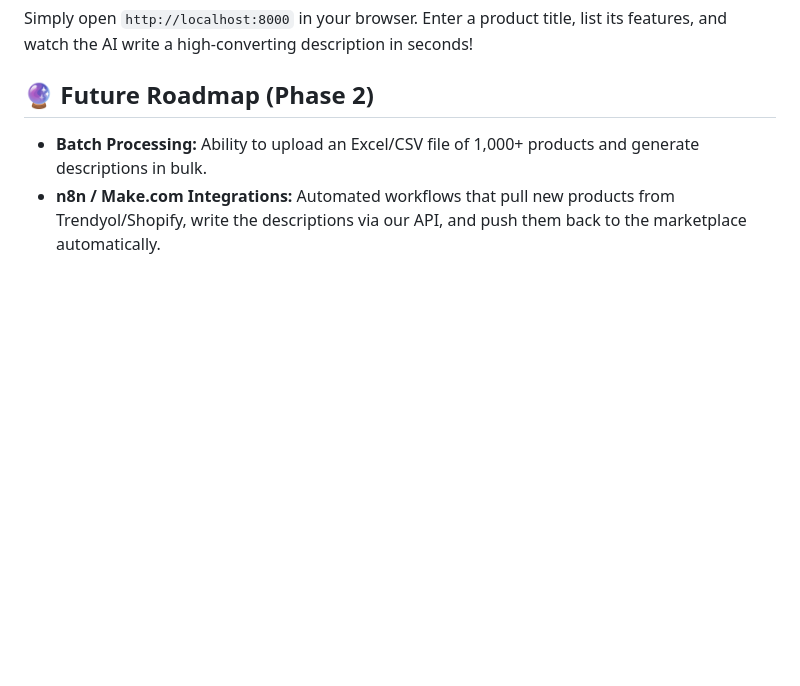
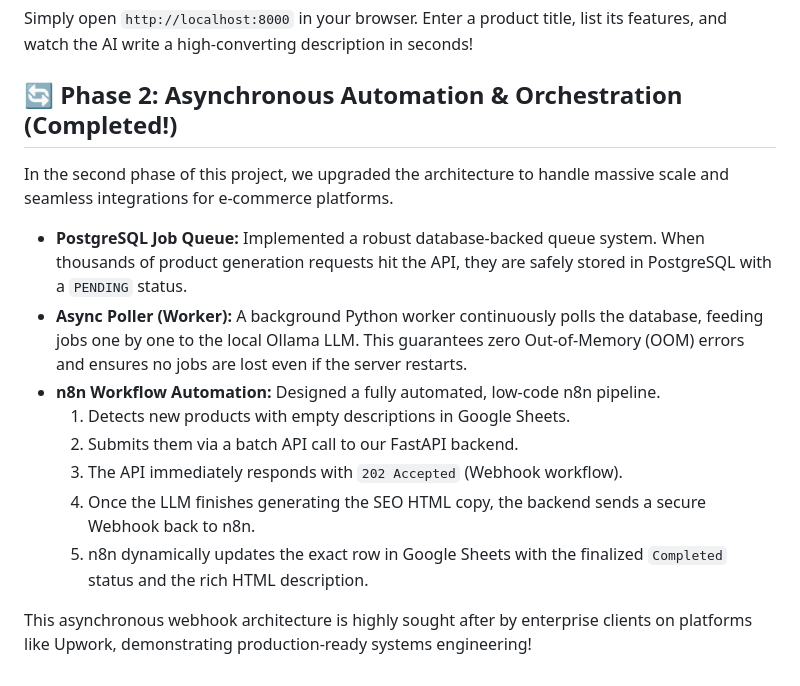
Before and after one commit to tarikmenguc/ecommerce-rag-chatbot, a Markdown page: README.md, the part around the change. Drawn GitHub-style; blank space fills up the shorter version.

Commit message:
docs: update documentation for n8n pipeline

```diff
--- a/README.md
+++ b/README.md
@@ -54,6 +54,16 @@ uvicorn app.main:app --host 0.0.0.0 --port 8000
 ### 4. Open the UI
 Simply open `http://localhost:8000` in your browser. Enter a product title, list its features, and watch the AI write a high-converting description in seconds!
 
-## 🔮 Future Roadmap (Phase 2)
-- **Batch Processing:** Ability to upload an Excel/CSV file of 1,000+ products and generate descriptions in bulk.
-- **n8n / Make.com Integrations:** Automated workflows that pull new products from Trendyol/Shopify, write the descriptions via our API, and push them back to the marketplace automatically.
+## 🔄 Phase 2: Asynchronous Automation & Orchestration (Completed!)
+In the second phase of this project, we upgraded the architecture to handle massive scale and seamless integrations for e-commerce platforms.
+
+- **PostgreSQL Job Queue:** Implemented a robust database-backed queue system. When thousands of product generation requests hit the API, they are safely stored in PostgreSQL with a `PENDING` status.
+- **Async Poller (Worker):** A background Python worker continuously polls the database, feeding jobs one by one to the local Ollama LLM. This guarantees zero Out-of-Memory (OOM) errors and ensures no jobs are lost even if the server restarts.
+- **n8n Workflow Automation:** Designed a fully automated, low-code n8n pipeline.
+  1. Detects new products with empty descriptions in Google Sheets.
+  2. Submits them via a batch API call to our FastAPI backend.
+  3. The API immediately responds with `202 Accepted` (Webhook workflow).
+  4. Once the LLM finishes generating the SEO HTML copy, the backend sends a secure Webhook back to n8n.
+  5. n8n dynamically updates the exact row in Google Sheets with the finalized `Completed` status and the rich HTML description.
+
+This asynchronous webhook architecture is highly sought after by enterprise clients on platforms like Upwork, demonstrating production-ready systems engineering!
```
